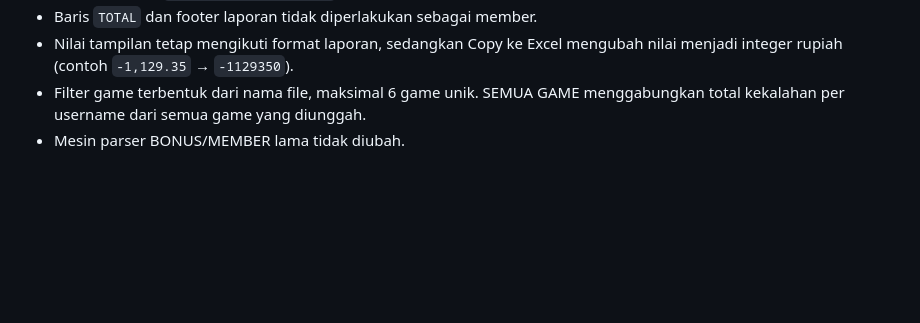
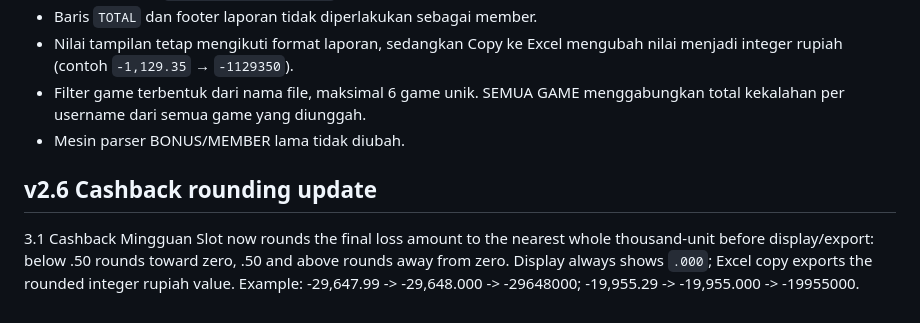
Before and after one commit to mariobolaalternatiflogin/MARIOBOLAWORKINGTOOLS, a Markdown page: README.md, the part around the change. Rendered like a GitHub page; blank space fills up the shorter version.

```diff
--- a/README.md
+++ b/README.md
@@ -56,3 +56,7 @@ Perubahan hanya pada modul MEMBER 2.2:
 - Nilai tampilan tetap mengikuti format laporan, sedangkan Copy ke Excel mengubah nilai menjadi integer rupiah (contoh `-1,129.35` → `-1129350`).
 - Filter game terbentuk dari nama file, maksimal 6 game unik. SEMUA GAME menggabungkan total kekalahan per username dari semua game yang diunggah.
 - Mesin parser BONUS/MEMBER lama tidak diubah.
+
+
+## v2.6 Cashback rounding update
+3.1 Cashback Mingguan Slot now rounds the final loss amount to the nearest whole thousand-unit before display/export: below .50 rounds toward zero, .50 and above rounds away from zero. Display always shows `.000`; Excel copy exports the rounded integer rupiah value. Example: -29,647.99 -> -29,648.000 -> -29648000; -19,955.29 -> -19,955.000 -> -19955000.
```
